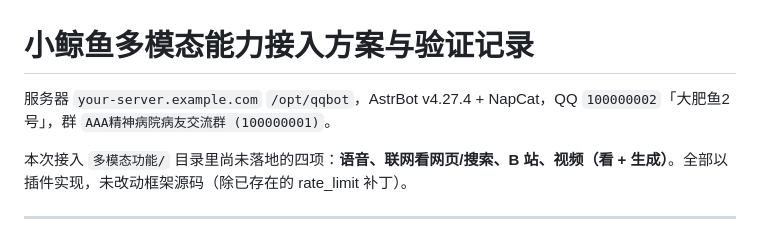
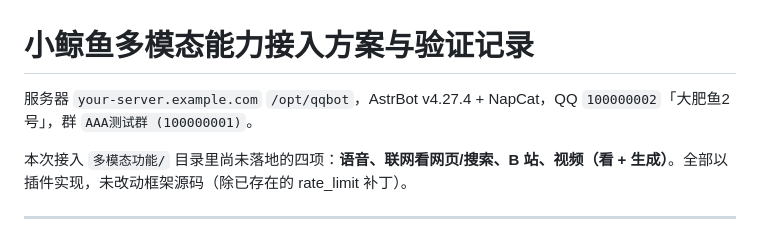
Before and after one commit to nanbengxian-cyber/dafeiyu-qq-bot, a Markdown page: docs/50-多模态接入与验证记录.md, the part around the change. Drawn GitHub-style.

Commit message:
补漏脱敏：docs/50 群名改为占位（移除真实群名 精神病院病友交流群）

```diff
--- a/docs/50-多模态接入与验证记录.md
+++ b/docs/50-多模态接入与验证记录.md
@@ -1,6 +1,6 @@
 # 小鲸鱼多模态能力接入方案与验证记录
 
-服务器 `your-server.example.com` `/opt/qqbot`，AstrBot v4.27.4 + NapCat，QQ `100000002`「大肥鱼2号」，群 `AAA精神病院病友交流群 (100000001)`。
+服务器 `your-server.example.com` `/opt/qqbot`，AstrBot v4.27.4 + NapCat，QQ `100000002`「大肥鱼2号」，群 `AAA测试群 (100000001)`。
 
 本次接入 `多模态功能/` 目录里尚未落地的四项：**语音、联网看网页/搜索、B 站、视频（看 + 生成）**。全部以插件实现，未改动框架源码（除已存在的 rate_limit 补丁）。
 
```
